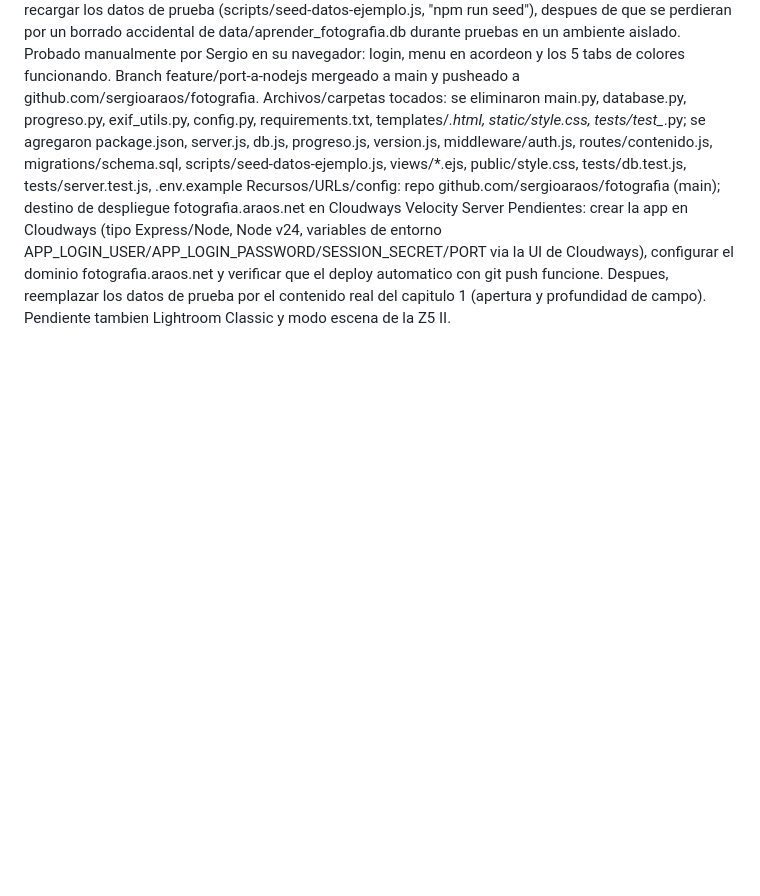
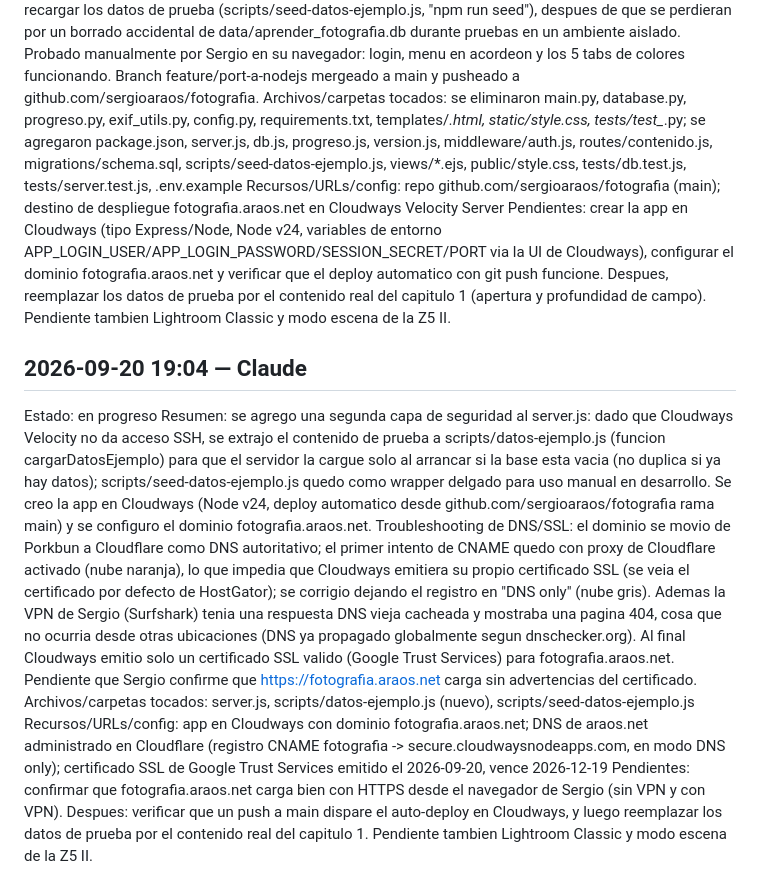
Before and after one commit to sergioaraos/fotografia, a Markdown page: BITACORA.md, the part around the change. Drawn GitHub-style; blank space fills up the shorter version.

Commit message:
docs(bitacora): registra el despliegue en Cloudways y el troubleshooting de DNS/SSL

```diff
--- a/BITACORA.md
+++ b/BITACORA.md
@@ -29,3 +29,10 @@ Resumen: se porto la app completa de Python/FastAPI a Node.js/Express (Cloudways
 Archivos/carpetas tocados: se eliminaron main.py, database.py, progreso.py, exif_utils.py, config.py, requirements.txt, templates/*.html, static/style.css, tests/test_*.py; se agregaron package.json, server.js, db.js, progreso.js, version.js, middleware/auth.js, routes/contenido.js, migrations/schema.sql, scripts/seed-datos-ejemplo.js, views/*.ejs, public/style.css, tests/db.test.js, tests/server.test.js, .env.example
 Recursos/URLs/config: repo github.com/sergioaraos/fotografia (main); destino de despliegue fotografia.araos.net en Cloudways Velocity Server
 Pendientes: crear la app en Cloudways (tipo Express/Node, Node v24, variables de entorno APP_LOGIN_USER/APP_LOGIN_PASSWORD/SESSION_SECRET/PORT via la UI de Cloudways), configurar el dominio fotografia.araos.net y verificar que el deploy automatico con git push funcione. Despues, reemplazar los datos de prueba por el contenido real del capitulo 1 (apertura y profundidad de campo). Pendiente tambien Lightroom Classic y modo escena de la Z5 II.
+
+## 2026-09-20 19:04 — Claude
+Estado: en progreso
+Resumen: se agrego una segunda capa de seguridad al server.js: dado que Cloudways Velocity no da acceso SSH, se extrajo el contenido de prueba a scripts/datos-ejemplo.js (funcion cargarDatosEjemplo) para que el servidor la cargue solo al arrancar si la base esta vacia (no duplica si ya hay datos); scripts/seed-datos-ejemplo.js quedo como wrapper delgado para uso manual en desarrollo. Se creo la app en Cloudways (Node v24, deploy automatico desde github.com/sergioaraos/fotografia rama main) y se configuro el dominio fotografia.araos.net. Troubleshooting de DNS/SSL: el dominio se movio de Porkbun a Cloudflare como DNS autoritativo; el primer intento de CNAME quedo con proxy de Cloudflare activado (nube naranja), lo que impedia que Cloudways emitiera su propio certificado SSL (se veia el certificado por defecto de HostGator); se corrigio dejando el registro en "DNS only" (nube gris). Ademas la VPN de Sergio (Surfshark) tenia una respuesta DNS vieja cacheada y mostraba una pagina 404, cosa que no ocurria desde otras ubicaciones (DNS ya propagado globalmente segun dnschecker.org). Al final Cloudways emitio solo un certificado SSL valido (Google Trust Services) para fotografia.araos.net. Pendiente que Sergio confirme que https://fotografia.araos.net carga sin advertencias del certificado.
+Archivos/carpetas tocados: server.js, scripts/datos-ejemplo.js (nuevo), scripts/seed-datos-ejemplo.js
+Recursos/URLs/config: app en Cloudways con dominio fotografia.araos.net; DNS de araos.net administrado en Cloudflare (registro CNAME fotografia -> secure.cloudwaysnodeapps.com, en modo DNS only); certificado SSL de Google Trust Services emitido el 2026-09-20, vence 2026-12-19
+Pendientes: confirmar que fotografia.araos.net carga bien con HTTPS desde el navegador de Sergio (sin VPN y con VPN). Despues: verificar que un push a main dispare el auto-deploy en Cloudways, y luego reemplazar los datos de prueba por el contenido real del capitulo 1. Pendiente tambien Lightroom Classic y modo escena de la Z5 II.
```
